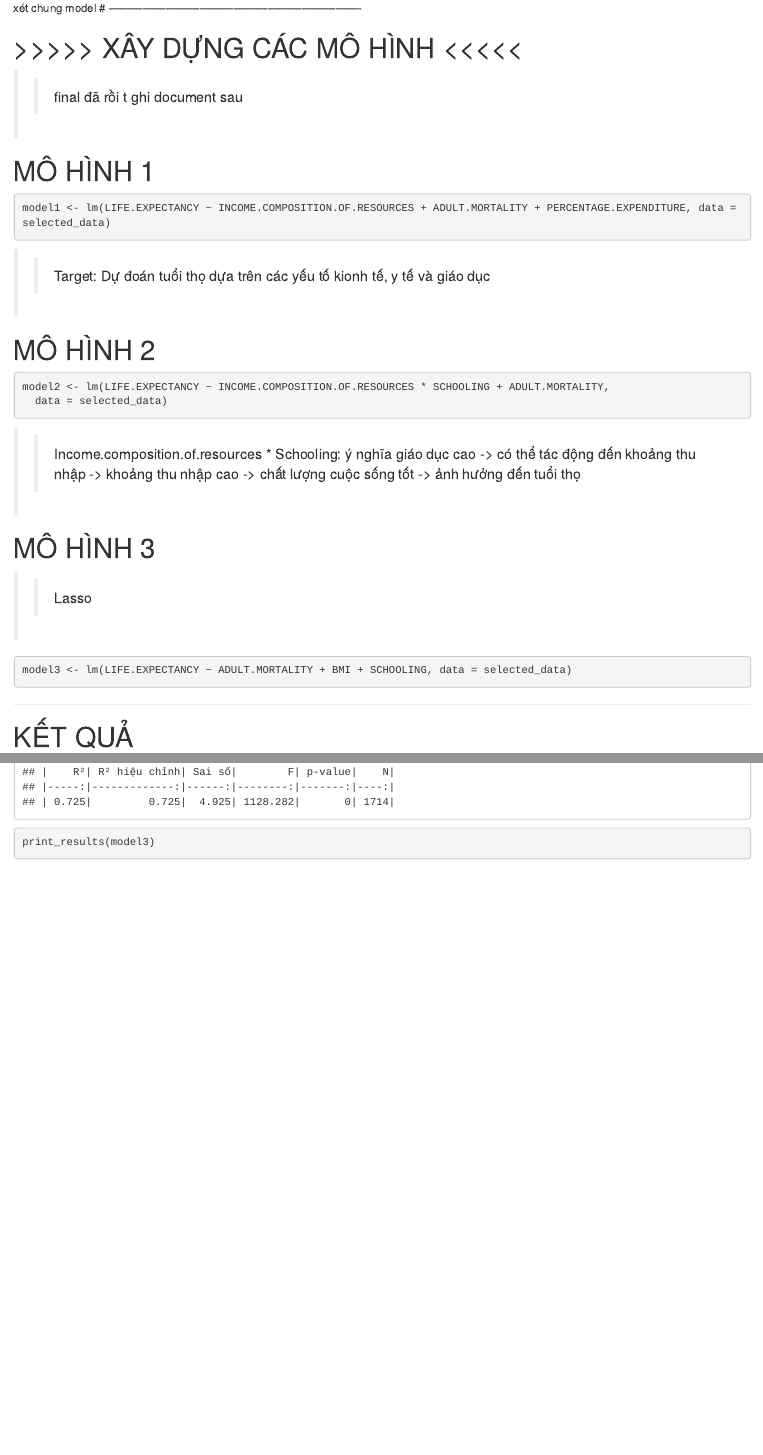
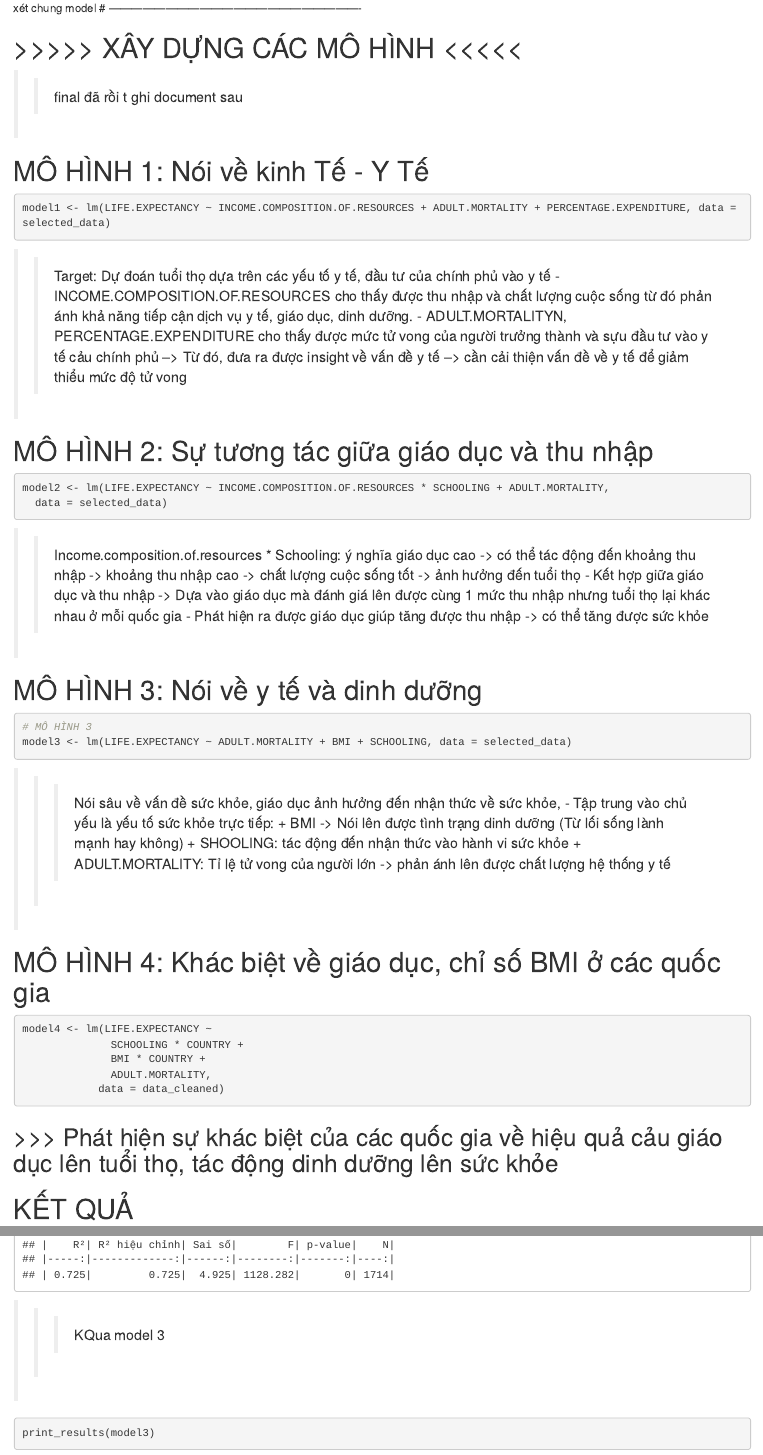
Before and after one commit to thinh-17/Project-R, an R Markdown document (independent_variable/independent_variable_1.Rmd): the page in a window 1100 px wide, from 1660 px down, and a second part further down, joined at a grey line. Rendered offline with R 4.5, knitr and Pandoc, with nearby package versions; some code elsewhere in the file could not run offline.

Commit message:
Fix model, add model4

````diff
--- a/independent_variable/independent_variable_1.Rmd
+++ b/independent_variable/independent_variable_1.Rmd
@@ -63,15 +63,18 @@ từ ma trận tương quan
 
 > > final đã rồi t ghi document sau
 
-# MÔ HÌNH 1
+# MÔ HÌNH 1: Nói về kinh Tế - Y Tế
 
 ```{r}
 model1 <- lm(LIFE.EXPECTANCY ~ INCOME.COMPOSITION.OF.RESOURCES + ADULT.MORTALITY + PERCENTAGE.EXPENDITURE, data = selected_data)
 ```
 
-> > Target: Dự đoán tuổi thọ dựa trên các yếu tố kionh tế, y tế và giáo dục
+> > Target: Dự đoán tuổi thọ dựa trên các yếu tố  y tế, đầu tư của chính phủ vào y tế
+- INCOME.COMPOSITION.OF.RESOURCES cho thấy được thu nhập và chất lượng cuộc sống từ đó phản ánh khả năng tiếp cận dịch vụ y tế, giáo dục, dinh dưỡng.
+- ADULT.MORTALITYN, PERCENTAGE.EXPENDITURE cho thấy được mức tử vong của người trưởng thành và sựu đầu tư vào y tế cảu chính phủ
+--> Từ đó, đưa ra được insight về vấn đề y tế --> cần cải thiện vấn đề về y tế để giảm thiểu mức độ tử vong
 
-# MÔ HÌNH 2
+# MÔ HÌNH 2: Sự tương tác giữa giáo dục và thu nhập
 
 ```{r}
 
@@ -81,17 +84,33 @@ model2 <- lm(LIFE.EXPECTANCY ~ INCOME.COMPOSITION.OF.RESOURCES * SCHOOLING + ADU
 ```
 
 > > Income.composition.of.resources \* Schooling: ý nghĩa giáo dục cao -\> có thể tác động đến khoảng thu nhập -\> khoảng thu nhập cao -\> chất lượng cuộc sống tốt -\> ảnh hưởng đến tuổi thọ
+- Kết hợp giữa giáo dục và thu nhập -> Dựa vào giáo dục mà đánh giá lên được cùng 1 mức thu nhập nhưng tuổi thọ lại khác nhau ở mỗi quốc gia
+- Phát hiện ra được giáo dục giúp tăng được thu nhập -> có thể tăng được sức khỏe
 
-# MÔ HÌNH 3
-
-> > Lasso
+# MÔ HÌNH 3: Nói về y tế và dinh dưỡng
 
 ```{r}
+# MÔ HÌNH 3
 model3 <- lm(LIFE.EXPECTANCY ~ ADULT.MORTALITY + BMI + SCHOOLING, data = selected_data)
 ```
+>>> Nói sâu về vấn đề sức khỏe, giáo dục ảnh hưởng đến nhận thức về sức khỏe,
+- Tập trung vào chủ yếu là yếu tố sức khỏe trực tiếp:
++ BMI -> Nói lên được tình trạng dinh dưỡng (Từ lối sống lành mạnh hay không)
++ SHOOLING: tác động đến nhận thức vào hành vi sức khỏe
++ ADULT.MORTALITY: Tỉ lệ tử vong của người lớn -> phản ánh lên được chất lượng hệ thống y tế
 
+# MÔ HÌNH 4: Khác biệt về giáo dục, chỉ số BMI ở các quốc gia
 
-------------------------------------------------------------------------
+```{r}
+model4 <- lm(LIFE.EXPECTANCY ~
+              SCHOOLING * COUNTRY +
+              BMI * COUNTRY +
+              ADULT.MORTALITY,
+            data = data_cleaned)
+```
+
+>>>  Phát hiện sự khác biệt của các quốc gia về hiệu quả cảu giáo dục lên tuổi thọ, tác động dinh dưỡng lên sức khỏe
+-----------------------------------------------------------------------
 
 # KẾT QUẢ
 ```{r}
@@ -145,3 +164,4 @@ print_results(model1)
 print_results(model2)
 ```
 
+>>> KQua model 3
````
Also changed, not shown: independent_variable/independent_variable_1.Rmd (16 more changed lines).
